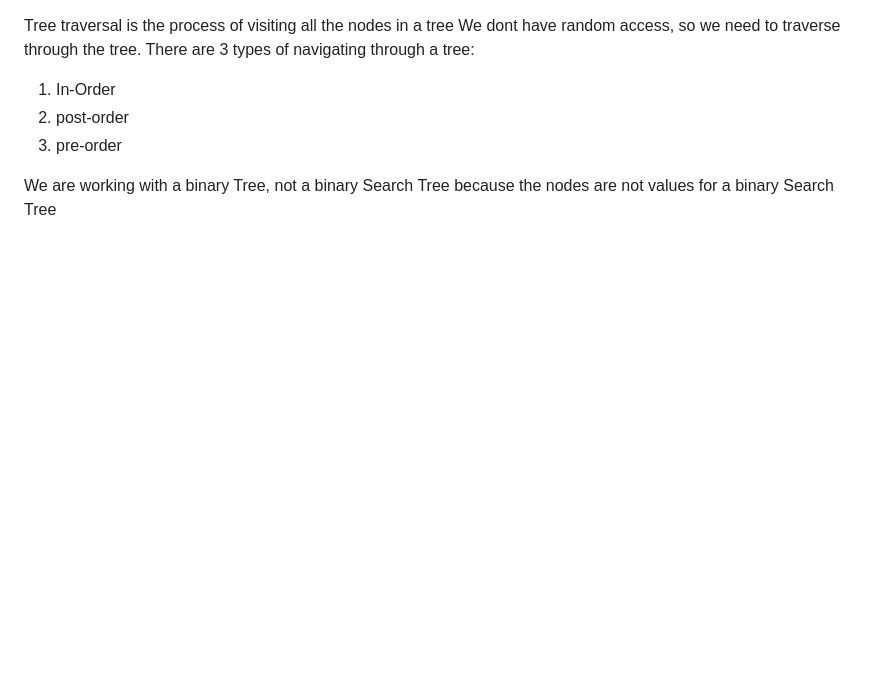
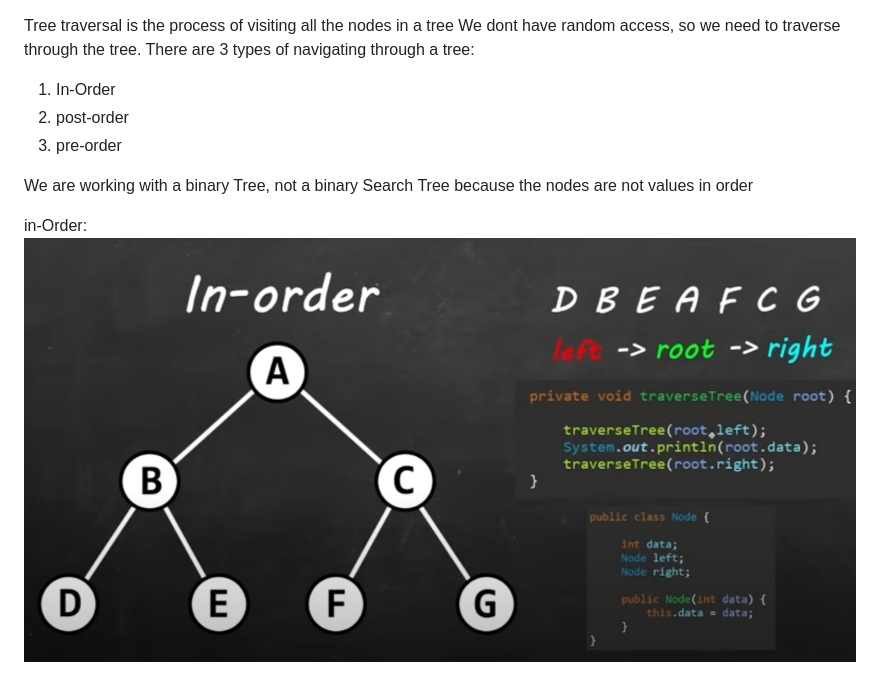
Before and after one commit to JuleeC/Bro-Code-Tutorial-Java, a Markdown page: algorithms_82/tree_traversal_102.md, the part around the change. Drawn GitHub-style; pictures changed too: algorithms_82/img_5.png (added); blank space fills up the shorter version.

Commit message:
just learning :)

```diff
--- a/algorithms_82/tree_traversal_102.md
+++ b/algorithms_82/tree_traversal_102.md
@@ -5,4 +5,7 @@ There are 3 types of navigating through a tree:
 2) post-order
 3) pre-order
 
-We are working with a binary Tree, not a binary Search Tree because the nodes are not values for a binary Search Tree
+We are working with a binary Tree, not a binary Search Tree because the nodes are not values in order
+
+in-Order:
+![img_5.png](img_5.png)
```
